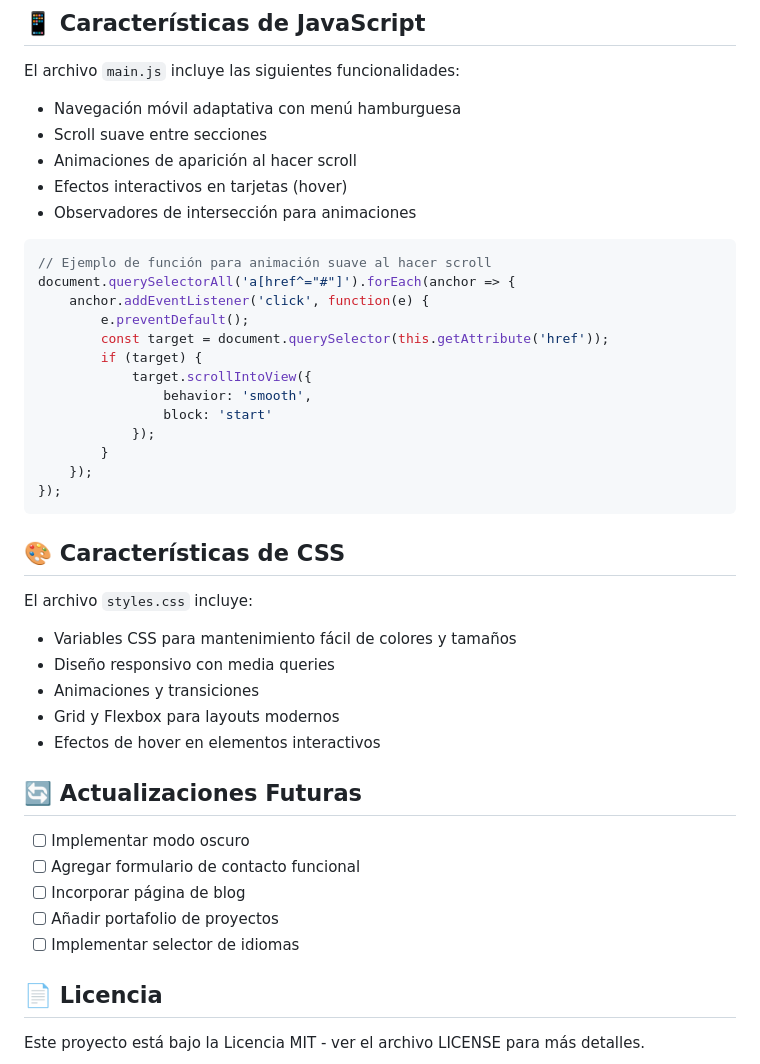
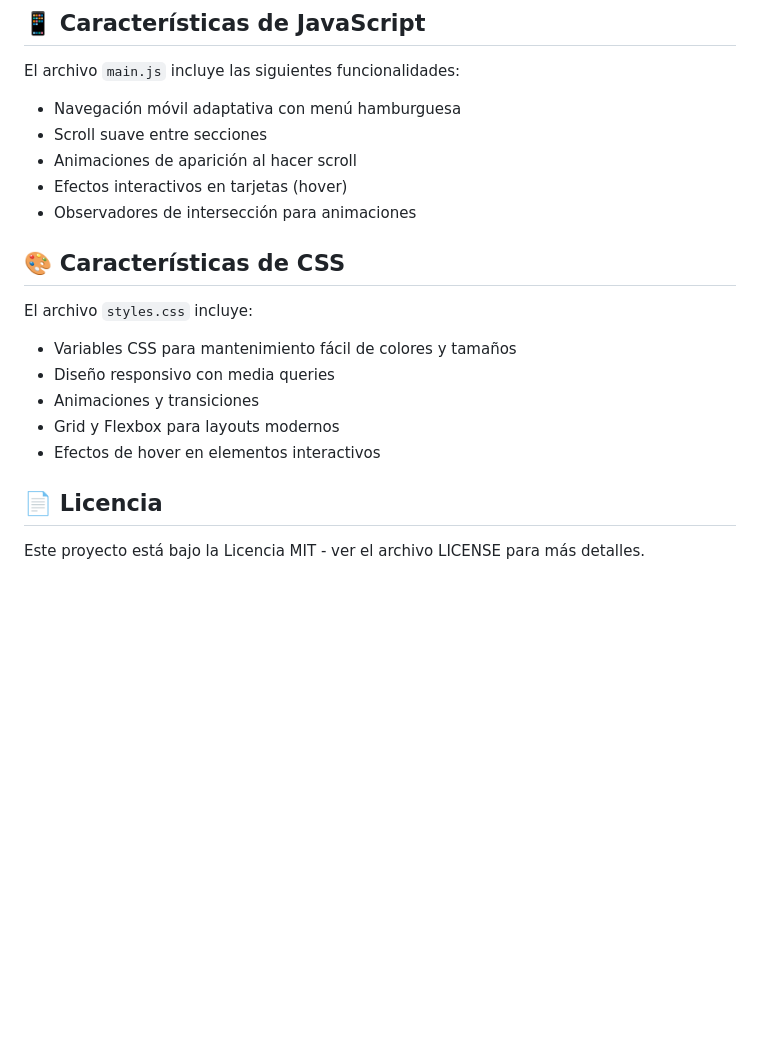
Before and after one commit to MichellPolicarpio/cv-website, a Markdown page: README.md, the part around the change. Rendered like a GitHub page; blank space fills up the shorter version.

````diff
--- a/README.md
+++ b/README.md
@@ -59,22 +59,6 @@ El archivo `main.js` incluye las siguientes funcionalidades:
 - Efectos interactivos en tarjetas (hover)
 - Observadores de intersección para animaciones
 
-```javascript
-// Ejemplo de función para animación suave al hacer scroll
-document.querySelectorAll('a[href^="#"]').forEach(anchor => {
-    anchor.addEventListener('click', function(e) {
-        e.preventDefault();
-        const target = document.querySelector(this.getAttribute('href'));
-        if (target) {
-            target.scrollIntoView({
-                behavior: 'smooth',
-                block: 'start'
-            });
-        }
-    });
-});
-```
-
 ## 🎨 Características de CSS
 
 El archivo `styles.css` incluye:
@@ -84,14 +68,6 @@ El archivo `styles.css` incluye:
 - Animaciones y transiciones
 - Grid y Flexbox para layouts modernos
 - Efectos de hover en elementos interactivos
-
-## 🔄 Actualizaciones Futuras
-
-- [ ] Implementar modo oscuro
-- [ ] Agregar formulario de contacto funcional
-- [ ] Incorporar página de blog
-- [ ] Añadir portafolio de proyectos
-- [ ] Implementar selector de idiomas
 
 ## 📄 Licencia
 
````
